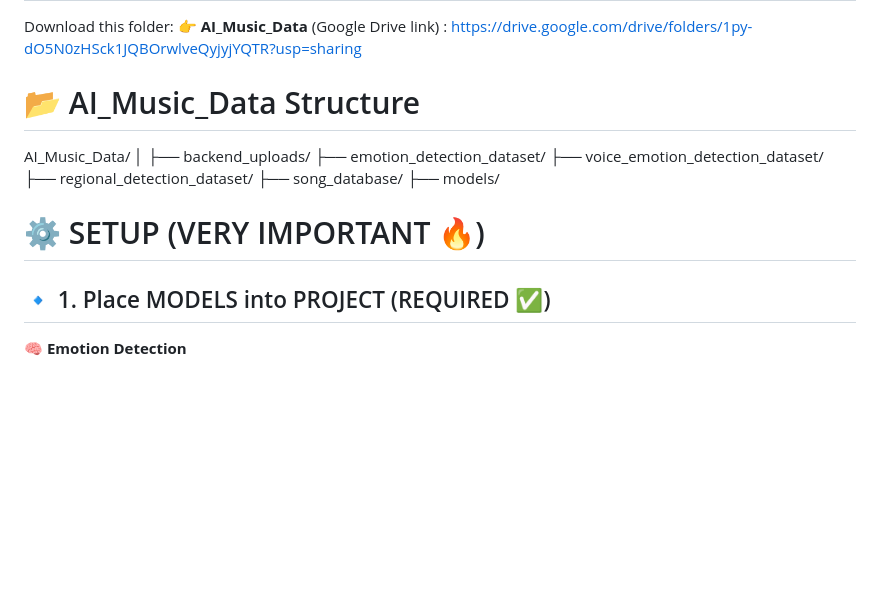
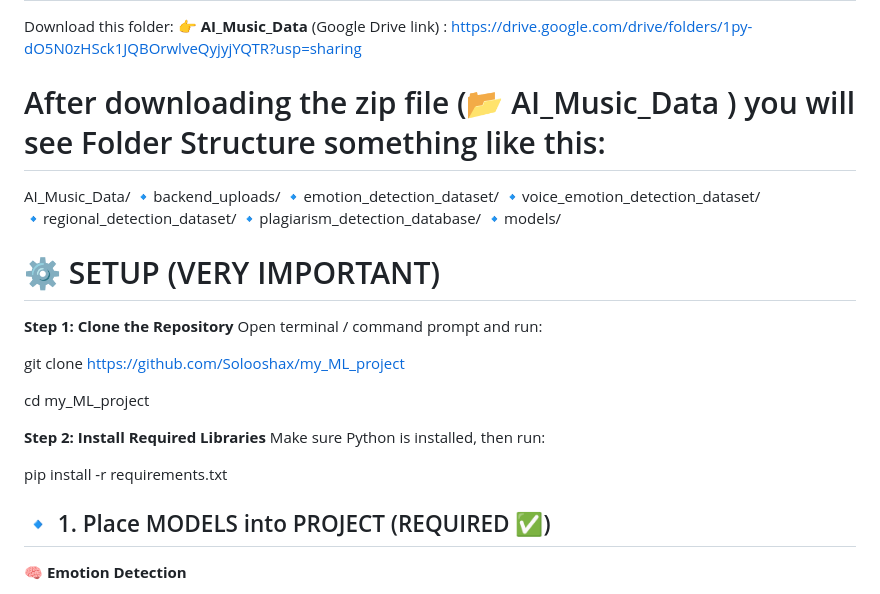
Before and after one commit to Solooshax/my_ML_project, a Markdown page: README.md, the part around the change. Rendered like a GitHub page; blank space fills up the shorter version.

Commit message:
Update README.md
Updated folder structure and setup instructions in README.

```diff
--- a/README.md
+++ b/README.md
@@ -40,19 +40,31 @@ Download this folder: 👉 **AI_Music_Data**
 (Google Drive link) : https://drive.google.com/drive/folders/1py-dO5N0zHSck1JQBOrwlveQyjyjYQTR?usp=sharing
 
 
-# 📂 AI_Music_Data Structure
+# After downloading the zip file (📂 AI_Music_Data )  you will see Folder Structure something like this:
 
 AI_Music_Data/
-│
-├── backend_uploads/
-├── emotion_detection_dataset/
-├── voice_emotion_detection_dataset/
-├── regional_detection_dataset/
-├── song_database/
-├── models/
+  🔹backend_uploads/
+  🔹emotion_detection_dataset/
+  🔹voice_emotion_detection_dataset/
+  🔹regional_detection_dataset/
+  🔹plagiarism_detection_database/
+  🔹models/
 
 
-# ⚙️ SETUP (VERY IMPORTANT 🔥)
+# ⚙️ SETUP (VERY IMPORTANT)
+
+**Step 1: Clone the Repository**
+Open terminal / command prompt and run:
+
+git clone https://github.com/Solooshax/my_ML_project
+
+cd my_ML_project
+
+**Step 2: Install Required Libraries**
+Make sure Python is installed, then run:
+
+pip install -r requirements.txt
+
 
 ## 🔹 1. Place MODELS into PROJECT (REQUIRED ✅)
 
```
